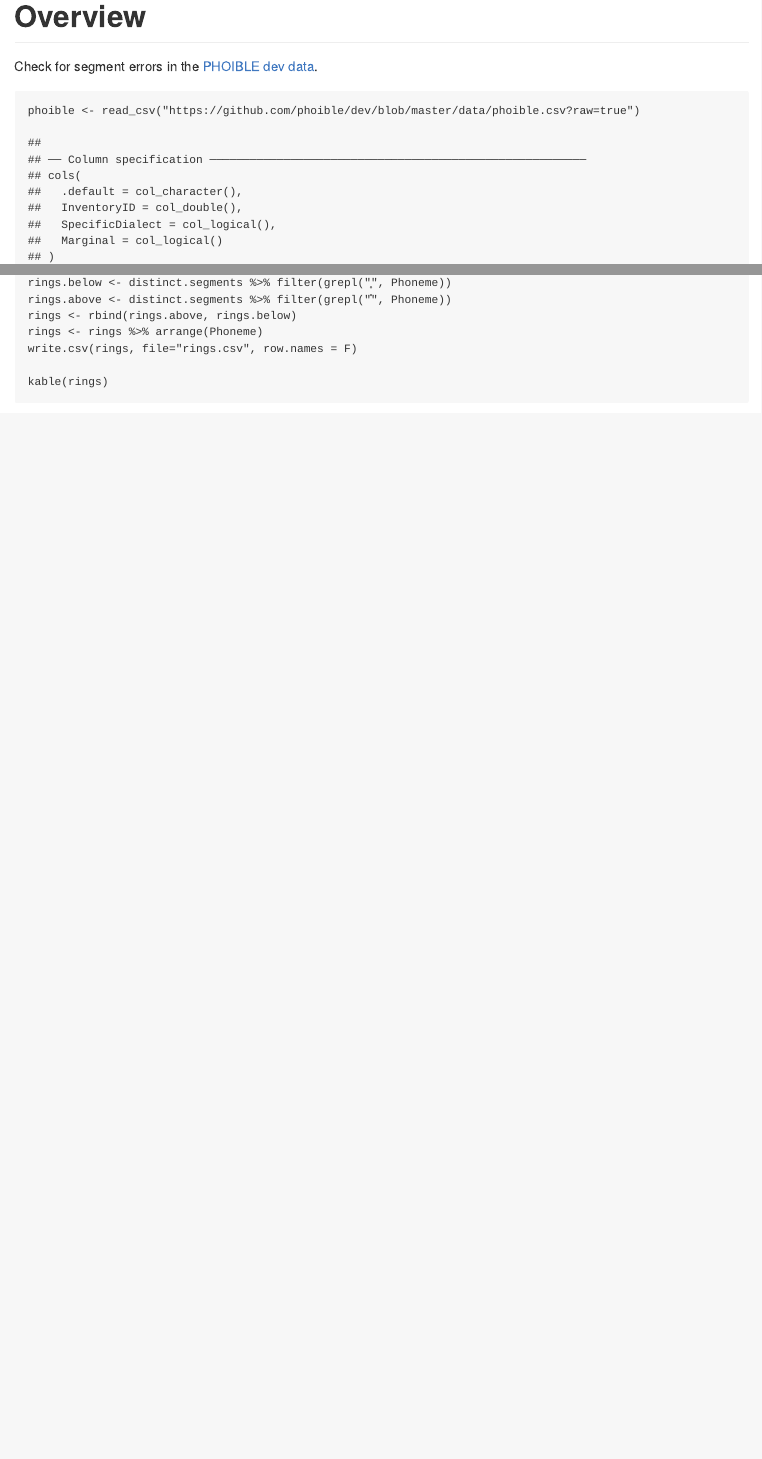
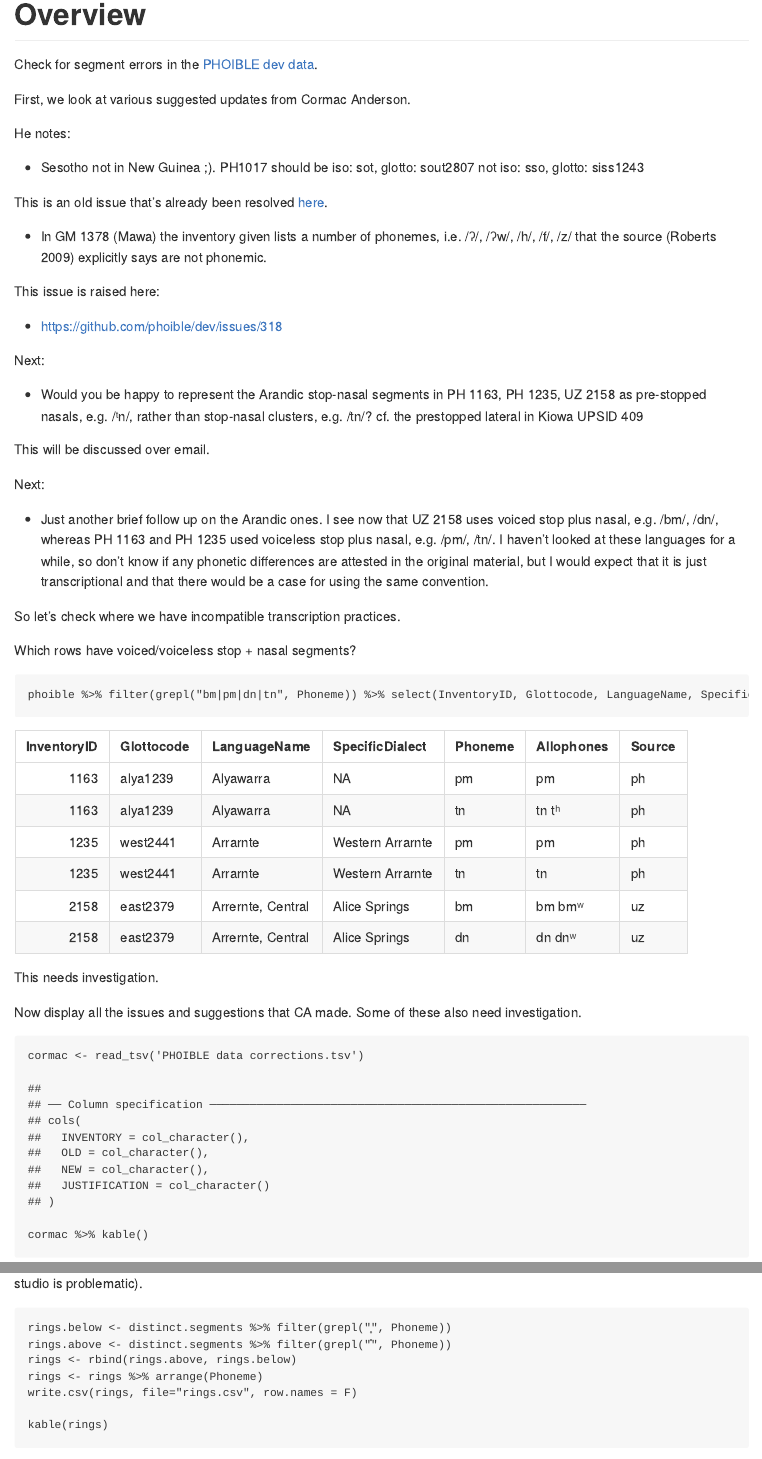
Before and after one commit to bambooforest/phoible-scripts, an R Markdown document (segment-conventions/check-for-segment-errors.Rmd): the page in a window 1100 px wide, from 300 px down before the commit and from 460 px down after it, so that both start at the same text, and a second part further down, joined at a grey line. The pictures show the output file segment-conventions/check-for-segment-errors.md that the author committed with the source, drawn offline in the style of GitHub.

Commit message:
adds CAs issues

````diff
--- a/segment-conventions/check-for-segment-errors.Rmd
+++ b/segment-conventions/check-for-segment-errors.Rmd
@@ -18,5 +29,33 @@ library(knitr)
 
 Check for segment errors in the [PHOIBLE dev data](https://github.com/phoible/dev).
 
+First, we look at various suggested updates from Cormac Anderson.
+
+He notes:
+
+* Sesotho not in New Guinea ;). PH1017 should be iso: sot, glotto: sout2807 not iso: sso, glotto: siss1243
+
+This is an old issue that's already been resolved [here](https://github.com/phoible/dev/issues/221).
+
+* In GM 1378 (Mawa) the inventory given lists a number of phonemes, i.e. /ʔ/, /ʔw/, /h/, /f/, /z/ that the source (Roberts 2009) explicitly says are not phonemic.
+
+This issue is raised here:
+
+* https://github.com/phoible/dev/issues/318
+
+Next:
+
+* Would you be happy to represent the Arandic stop-nasal segments in PH 1163, PH 1235, UZ 2158 as pre-stopped nasals, e.g. /ᵗn/, rather than stop-nasal clusters, e.g. /tn/? cf. the prestopped lateral in Kiowa UPSID 409
+
+This will be discussed over email.
+
+Next:
+
+* Just another brief follow up on the Arandic ones. I see now that UZ 2158 uses voiced stop plus nasal, e.g. /bm/, /dn/, whereas PH 1163 and PH 1235 used voiceless stop plus nasal, e.g. /pm/, /tn/. I haven't looked at these languages for a while, so don't know if any phonetic differences are attested in the original material, but I would expect that it is just transcriptional and that there would be a case for using the same convention.
+
+So let's check where we have incompatible transcription practices.
+
+Which rows have voiced/voiceless stop + nasal segments?
+
 ```{r}
-phoible <- read_csv("https://github.com/phoible/dev/blob/master/data/phoible.csv?raw=true")
+phoible %>% filter(grepl("bm|pm|dn|tn", Phoneme)) %>% select(InventoryID, Glottocode, LanguageName, SpecificDialect, Phoneme, Allophones, Source) %>% kable()
@@ -24,4 +62,9 @@ expect_equal(nrow(phoible), 105460) # https://github.com/phoible/dev/commit/9d21
 ```
 
+This needs investigation.
+
+Now display all the issues and suggestions that CA made. Some of these also need investigation.
+
 ```{r}
-# Get a list of unique segments and which sources they appear in
+cormac <- read_tsv('PHOIBLE data corrections.tsv')
+cormac %>% kable()
````
Also changed, not shown: segment-conventions/check-for-segment-errors.md, segment-conventions/check-for-segment-errors.Rmd (27 more changed lines).
